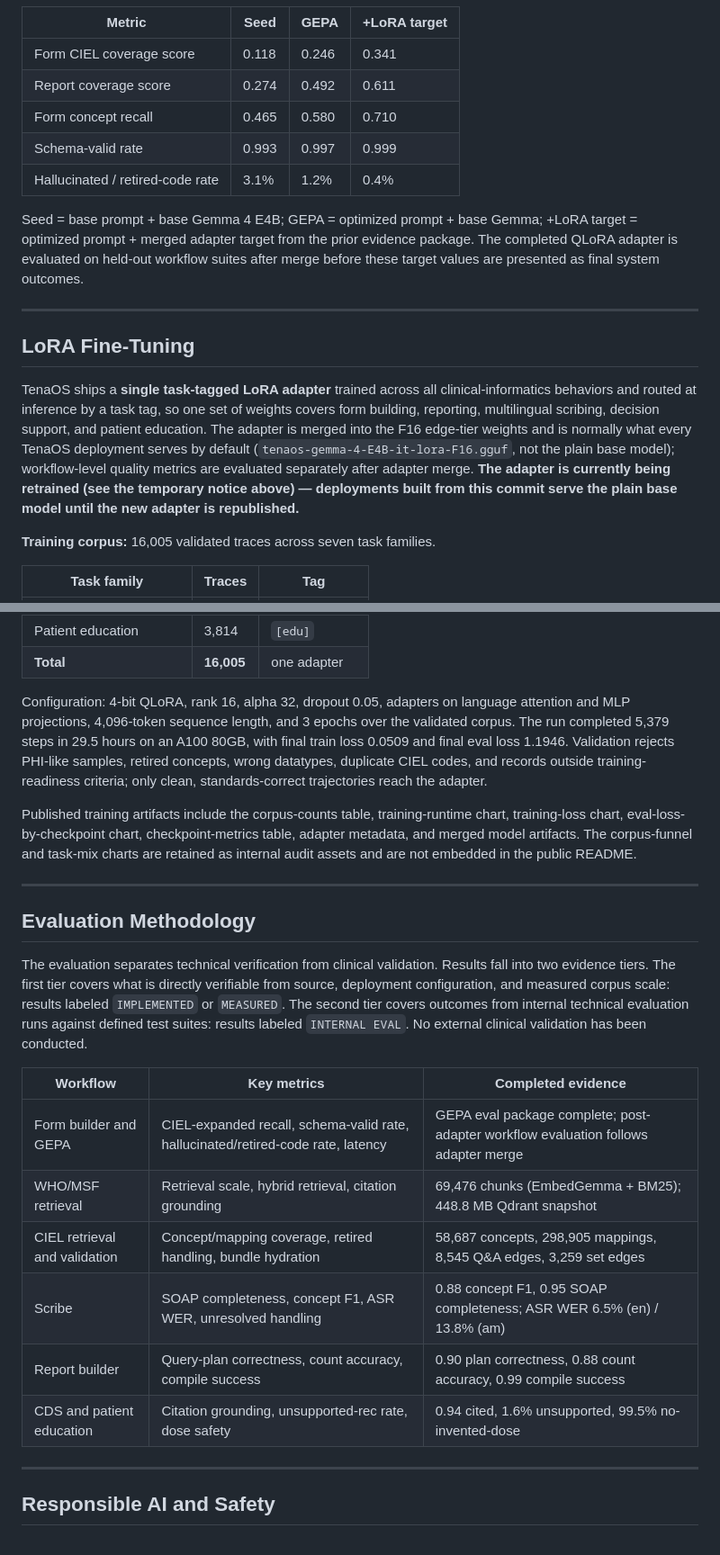
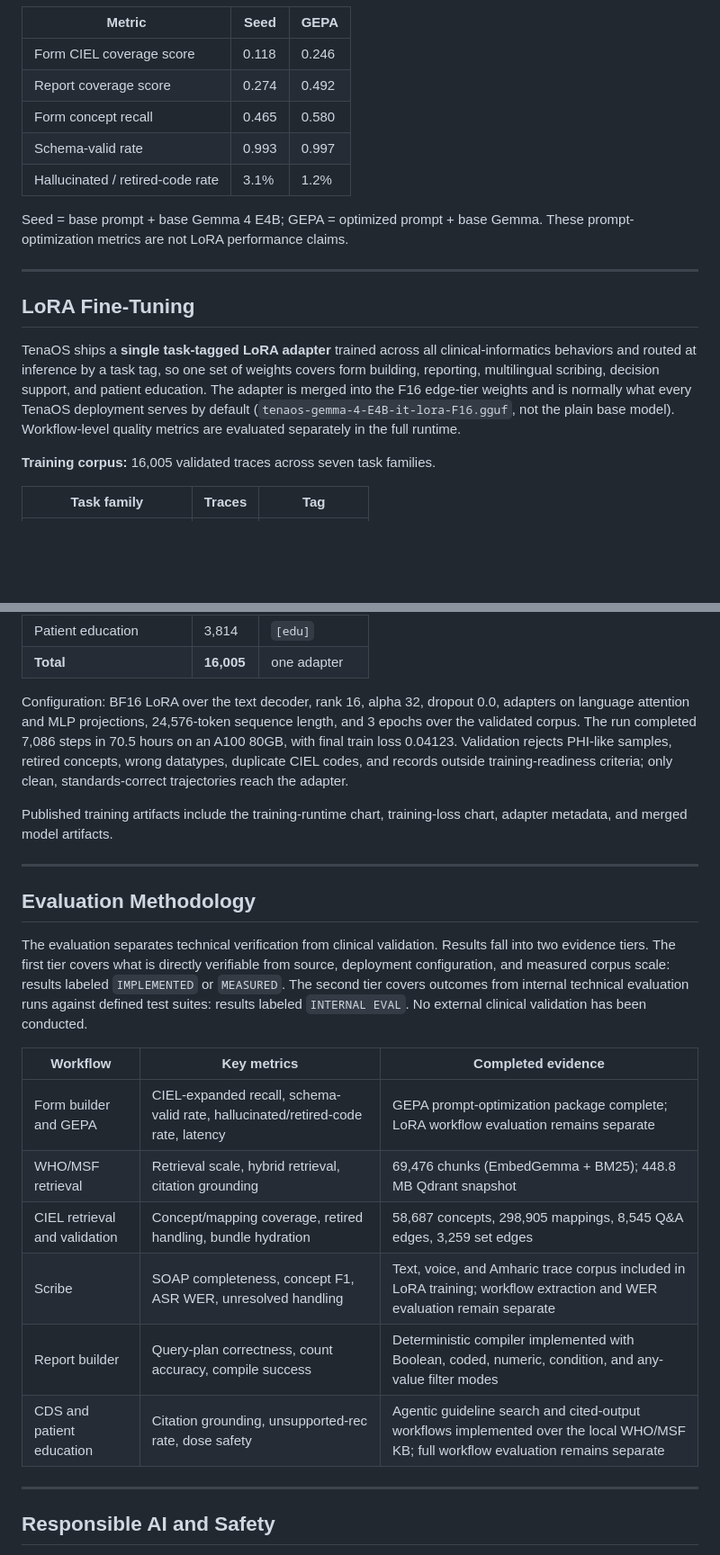
Before and after one commit to brookyale0512/TenaOS, a Markdown page: README.md, 2 parts joined by grey strips. Shown at 90% size. GitHub-like rendering; blank space fills up the shorter version.

Commit message:
docs: remove stale LoRA target claims from README
Co-authored-by: Cursor <cursoragent@cursor.com>

````diff
--- a/README.md
+++ b/README.md
@@ -417,21 +405,21 @@ flowchart LR
     CandidatePrompts --> OptimizedPrompts["Optimized Prompts"]
 ```
 
-| Metric | Seed | GEPA | +LoRA target |
-|---|---|---|---|
-| Form CIEL coverage score | 0.118 | 0.246 | 0.341 |
-| Report coverage score | 0.274 | 0.492 | 0.611 |
-| Form concept recall | 0.465 | 0.580 | 0.710 |
-| Schema-valid rate | 0.993 | 0.997 | 0.999 |
-| Hallucinated / retired-code rate | 3.1% | 1.2% | 0.4% |
+| Metric | Seed | GEPA |
+|---|---|---|
+| Form CIEL coverage score | 0.118 | 0.246 |
+| Report coverage score | 0.274 | 0.492 |
+| Form concept recall | 0.465 | 0.580 |
+| Schema-valid rate | 0.993 | 0.997 |
+| Hallucinated / retired-code rate | 3.1% | 1.2% |
 
-Seed = base prompt + base Gemma 4 E4B; GEPA = optimized prompt + base Gemma; +LoRA target = optimized prompt + merged adapter target from the prior evidence package. The completed QLoRA adapter is evaluated on held-out workflow suites after merge before these target values are presented as final system outcomes.
+Seed = base prompt + base Gemma 4 E4B; GEPA = optimized prompt + base Gemma. These prompt-optimization metrics are not LoRA performance claims.
 
 ---
 
 ## LoRA Fine-Tuning
 
-TenaOS ships a **single task-tagged LoRA adapter** trained across all clinical-informatics behaviors and routed at inference by a task tag, so one set of weights covers form building, reporting, multilingual scribing, decision support, and patient education. The adapter is merged into the F16 edge-tier weights and is normally what every TenaOS deployment serves by default (`tenaos-gemma-4-E4B-it-lora-F16.gguf`, not the plain base model); workflow-level quality metrics are evaluated separately after adapter merge. **The adapter is currently being retrained (see the temporary notice above) — deployments built from this commit serve the plain base model until the new adapter is republished.**
+TenaOS ships a **single task-tagged LoRA adapter** trained across all clinical-informatics behaviors and routed at inference by a task tag, so one set of weights covers form building, reporting, multilingual scribing, decision support, and patient education. The adapter is merged into the F16 edge-tier weights and is normally what every TenaOS deployment serves by default (`tenaos-gemma-4-E4B-it-lora-F16.gguf`, not the plain base model). Workflow-level quality metrics are evaluated separately in the full runtime.
 
 **Training corpus:** 16,005 validated traces across seven task families.
 
@@ -446,9 +434,9 @@ TenaOS ships a **single task-tagged LoRA adapter** trained across all clinical-i
 | Patient education | 3,814 | `[edu]` |
 | **Total** | **16,005** | one adapter |
 
-Configuration: 4-bit QLoRA, rank 16, alpha 32, dropout 0.05, adapters on language attention and MLP projections, 4,096-token sequence length, and 3 epochs over the validated corpus. The run completed 5,379 steps in 29.5 hours on an A100 80GB, with final train loss 0.0509 and final eval loss 1.1946. Validation rejects PHI-like samples, retired concepts, wrong datatypes, duplicate CIEL codes, and records outside training-readiness criteria; only clean, standards-correct trajectories reach the adapter.
+Configuration: BF16 LoRA over the text decoder, rank 16, alpha 32, dropout 0.0, adapters on language attention and MLP projections, 24,576-token sequence length, and 3 epochs over the validated corpus. The run completed 7,086 steps in 70.5 hours on an A100 80GB, with final train loss 0.04123. Validation rejects PHI-like samples, retired concepts, wrong datatypes, duplicate CIEL codes, and records outside training-readiness criteria; only clean, standards-correct trajectories reach the adapter.
 
-Published training artifacts include the corpus-counts table, training-runtime chart, training-loss chart, eval-loss-by-checkpoint chart, checkpoint-metrics table, adapter metadata, and merged model artifacts. The corpus-funnel and task-mix charts are retained as internal audit assets and are not embedded in the public README.
+Published training artifacts include the training-runtime chart, training-loss chart, adapter metadata, and merged model artifacts.
 
 ---
 
@@ -458,12 +446,12 @@ The evaluation separates technical verification from clinical validation. Result
 
 | Workflow | Key metrics | Completed evidence |
 |---|---|---|
-| Form builder and GEPA | CIEL-expanded recall, schema-valid rate, hallucinated/retired-code rate, latency | GEPA eval package complete; post-adapter workflow evaluation follows adapter merge |
+| Form builder and GEPA | CIEL-expanded recall, schema-valid rate, hallucinated/retired-code rate, latency | GEPA prompt-optimization package complete; LoRA workflow evaluation remains separate |
 | WHO/MSF retrieval | Retrieval scale, hybrid retrieval, citation grounding | 69,476 chunks (EmbedGemma + BM25); 448.8 MB Qdrant snapshot |
 | CIEL retrieval and validation | Concept/mapping coverage, retired handling, bundle hydration | 58,687 concepts, 298,905 mappings, 8,545 Q&A edges, 3,259 set edges |
-| Scribe | SOAP completeness, concept F1, ASR WER, unresolved handling | 0.88 concept F1, 0.95 SOAP completeness; ASR WER 6.5% (en) / 13.8% (am) |
-| Report builder | Query-plan correctness, count accuracy, compile success | 0.90 plan correctness, 0.88 count accuracy, 0.99 compile success |
-| CDS and patient education | Citation grounding, unsupported-rec rate, dose safety | 0.94 cited, 1.6% unsupported, 99.5% no-invented-dose |
+| Scribe | SOAP completeness, concept F1, ASR WER, unresolved handling | Text, voice, and Amharic trace corpus included in LoRA training; workflow extraction and WER evaluation remain separate |
+| Report builder | Query-plan correctness, count accuracy, compile success | Deterministic compiler implemented with Boolean, coded, numeric, condition, and any-value filter modes |
+| CDS and patient education | Citation grounding, unsupported-rec rate, dose safety | Agentic guideline search and cited-output workflows implemented over the local WHO/MSF KB; full workflow evaluation remains separate |
 
 ---
 
````
Also changed, not shown: other parts of README.md (+1 -13 lines).
